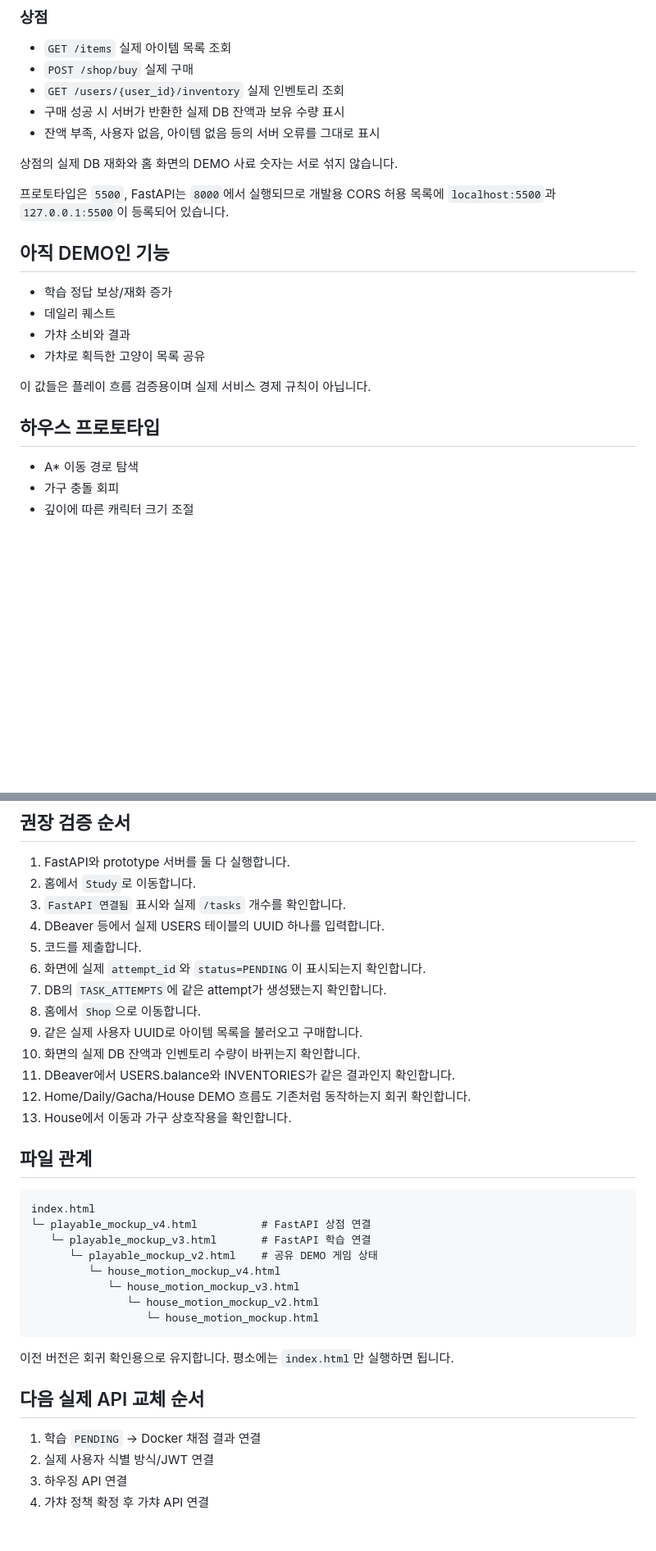
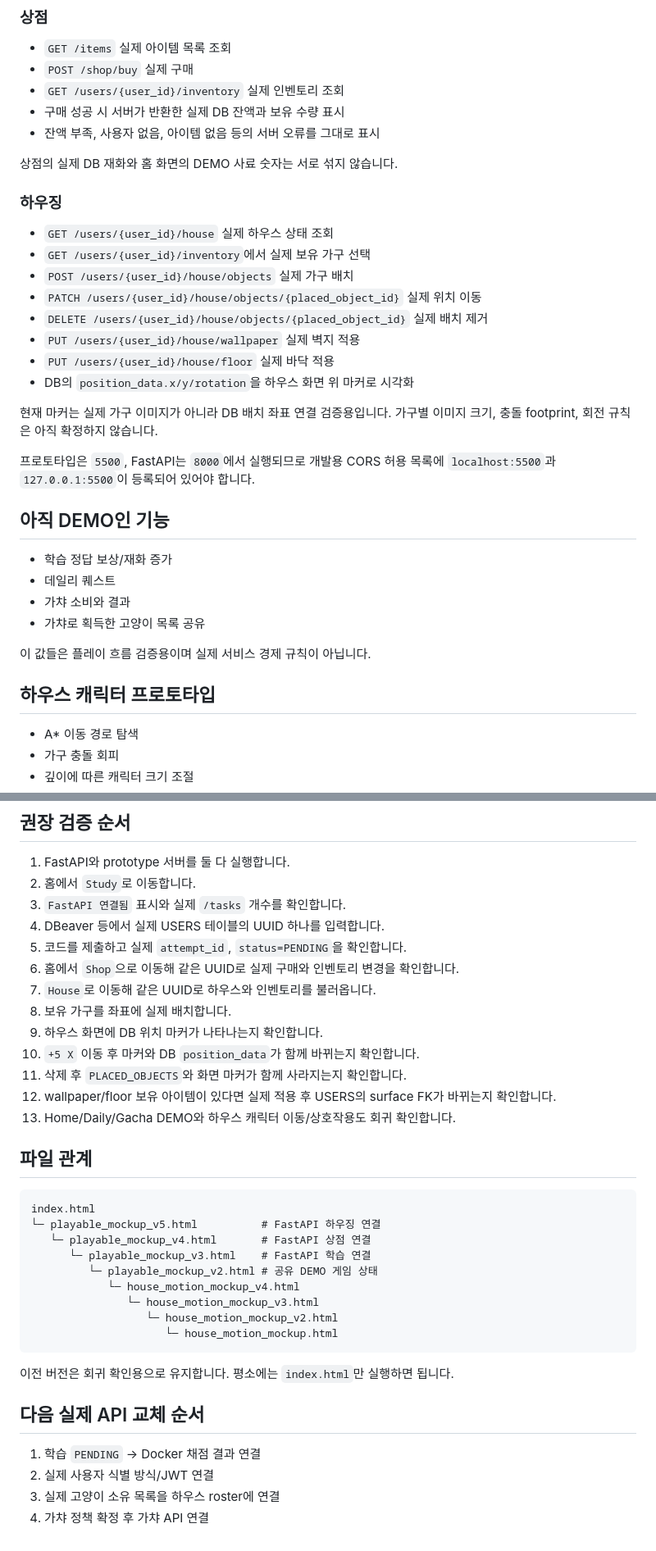
Before and after one commit to cyw0927/ax_project02_team1_cat_game, a Markdown page: prototype/README.md, 2 parts joined by grey strips. Shown at 82% size. GitHub-like rendering; blank space fills up the shorter version.

Commit message:
docs: document FastAPI housing integration

````diff
--- a/prototype/README.md
+++ b/prototype/README.md
@@ -52,7 +52,20 @@ http://127.0.0.1:5500/
 
 상점의 실제 DB 재화와 홈 화면의 DEMO 사료 숫자는 서로 섞지 않습니다.
 
-프로토타입은 `5500`, FastAPI는 `8000`에서 실행되므로 개발용 CORS 허용 목록에 `localhost:5500`과 `127.0.0.1:5500`이 등록되어 있습니다.
+### 하우징
+
+- `GET /users/{user_id}/house` 실제 하우스 상태 조회
+- `GET /users/{user_id}/inventory`에서 실제 보유 가구 선택
+- `POST /users/{user_id}/house/objects` 실제 가구 배치
+- `PATCH /users/{user_id}/house/objects/{placed_object_id}` 실제 위치 이동
+- `DELETE /users/{user_id}/house/objects/{placed_object_id}` 실제 배치 제거
+- `PUT /users/{user_id}/house/wallpaper` 실제 벽지 적용
+- `PUT /users/{user_id}/house/floor` 실제 바닥 적용
+- DB의 `position_data.x/y/rotation`을 하우스 화면 위 마커로 시각화
+
+현재 마커는 실제 가구 이미지가 아니라 DB 배치 좌표 연결 검증용입니다. 가구별 이미지 크기, 충돌 footprint, 회전 규칙은 아직 확정하지 않습니다.
+
+프로토타입은 `5500`, FastAPI는 `8000`에서 실행되므로 개발용 CORS 허용 목록에 `localhost:5500`과 `127.0.0.1:5500`이 등록되어 있어야 합니다.
 
 ## 아직 DEMO인 기능
 
@@ -63,7 +76,7 @@ http://127.0.0.1:5500/
 
 이 값들은 플레이 흐름 검증용이며 실제 서비스 경제 규칙이 아닙니다.
 
-## 하우스 프로토타입
+## 하우스 캐릭터 프로토타입
 
 - A* 이동 경로 탐색
 - 가구 충돌 회피
@@ -80,27 +93,28 @@ http://127.0.0.1:5500/
 2. 홈에서 `Study`로 이동합니다.
 3. `FastAPI 연결됨` 표시와 실제 `/tasks` 개수를 확인합니다.
 4. DBeaver 등에서 실제 USERS 테이블의 UUID 하나를 입력합니다.
-5. 코드를 제출합니다.
-6. 화면에 실제 `attempt_id`와 `status=PENDING`이 표시되는지 확인합니다.
-7. DB의 `TASK_ATTEMPTS`에 같은 attempt가 생성됐는지 확인합니다.
-8. 홈에서 `Shop`으로 이동합니다.
-9. 같은 실제 사용자 UUID로 아이템 목록을 불러오고 구매합니다.
-10. 화면의 실제 DB 잔액과 인벤토리 수량이 바뀌는지 확인합니다.
-11. DBeaver에서 USERS.balance와 INVENTORIES가 같은 결과인지 확인합니다.
-12. Home/Daily/Gacha/House DEMO 흐름도 기존처럼 동작하는지 회귀 확인합니다.
-13. House에서 이동과 가구 상호작용을 확인합니다.
+5. 코드를 제출하고 실제 `attempt_id`, `status=PENDING`을 확인합니다.
+6. 홈에서 `Shop`으로 이동해 같은 UUID로 실제 구매와 인벤토리 변경을 확인합니다.
+7. `House`로 이동해 같은 UUID로 하우스와 인벤토리를 불러옵니다.
+8. 보유 가구를 좌표에 실제 배치합니다.
+9. 하우스 화면에 DB 위치 마커가 나타나는지 확인합니다.
+10. `+5 X` 이동 후 마커와 DB `position_data`가 함께 바뀌는지 확인합니다.
+11. 삭제 후 `PLACED_OBJECTS`와 화면 마커가 함께 사라지는지 확인합니다.
+12. wallpaper/floor 보유 아이템이 있다면 실제 적용 후 USERS의 surface FK가 바뀌는지 확인합니다.
+13. Home/Daily/Gacha DEMO와 하우스 캐릭터 이동/상호작용도 회귀 확인합니다.
 
 ## 파일 관계
 
 ```text
 index.html
-└─ playable_mockup_v4.html          # FastAPI 상점 연결
-   └─ playable_mockup_v3.html       # FastAPI 학습 연결
-      └─ playable_mockup_v2.html    # 공유 DEMO 게임 상태
-         └─ house_motion_mockup_v4.html
-            └─ house_motion_mockup_v3.html
-               └─ house_motion_mockup_v2.html
-                  └─ house_motion_mockup.html
+└─ playable_mockup_v5.html          # FastAPI 하우징 연결
+   └─ playable_mockup_v4.html       # FastAPI 상점 연결
+      └─ playable_mockup_v3.html    # FastAPI 학습 연결
+         └─ playable_mockup_v2.html # 공유 DEMO 게임 상태
+            └─ house_motion_mockup_v4.html
+               └─ house_motion_mockup_v3.html
+                  └─ house_motion_mockup_v2.html
+                     └─ house_motion_mockup.html
 ```
 
 이전 버전은 회귀 확인용으로 유지합니다. 평소에는 `index.html`만 실행하면 됩니다.
@@ -109,5 +123,5 @@ index.html
 
 1. 학습 `PENDING` → Docker 채점 결과 연결
 2. 실제 사용자 식별 방식/JWT 연결
-3. 하우징 API 연결
+3. 실제 고양이 소유 목록을 하우스 roster에 연결
 4. 가챠 정책 확정 후 가챠 API 연결
````
Also changed, not shown: other parts of prototype/README.md (+1 -1 lines).
